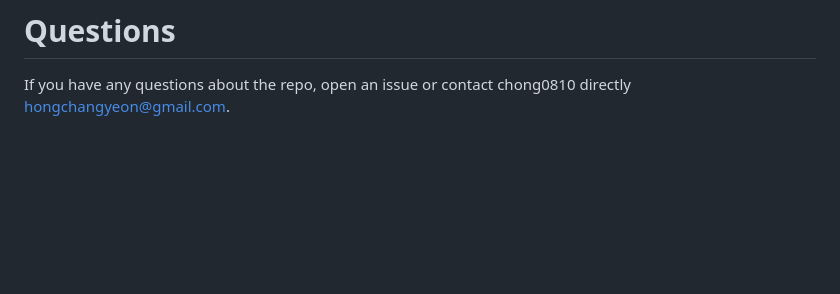
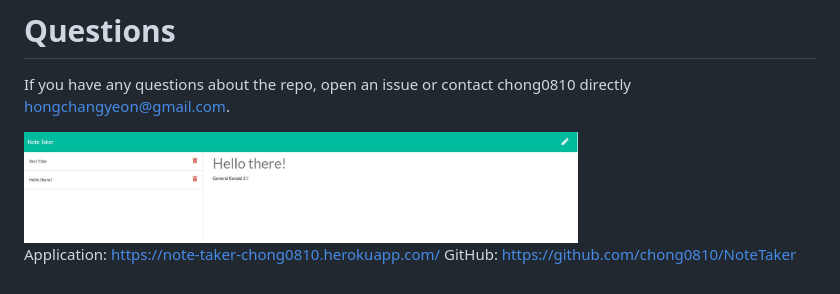
Before and after one commit to chong0810/NoteTaker, a Markdown page: README.md, the part around the change. GitHub-like rendering; pictures changed too: public/assets/images/noteTaker.JPG (added); blank space fills up the shorter version.

```diff
--- a/README.md
+++ b/README.md
@@ -45,3 +45,8 @@ Please check the application via website. https://note-taker-chong0810.herokuapp
 # Questions
 
 If you have any questions about the repo, open an issue or contact chong0810 directly hongchangyeon@gmail.com.
+
+<img src="./public/assets/images/noteTaker.JPG" width="70%" alt="Note Picture" >
+
+Application: https://note-taker-chong0810.herokuapp.com/
+GitHub: https://github.com/chong0810/NoteTaker
```
